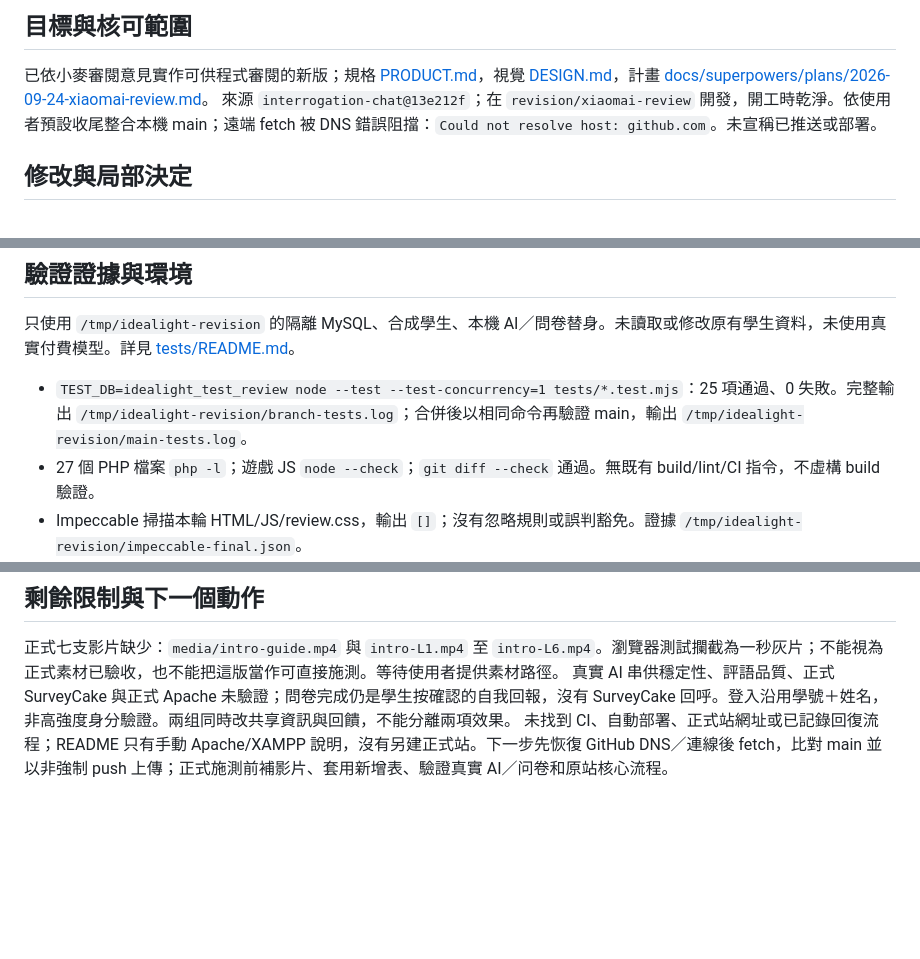
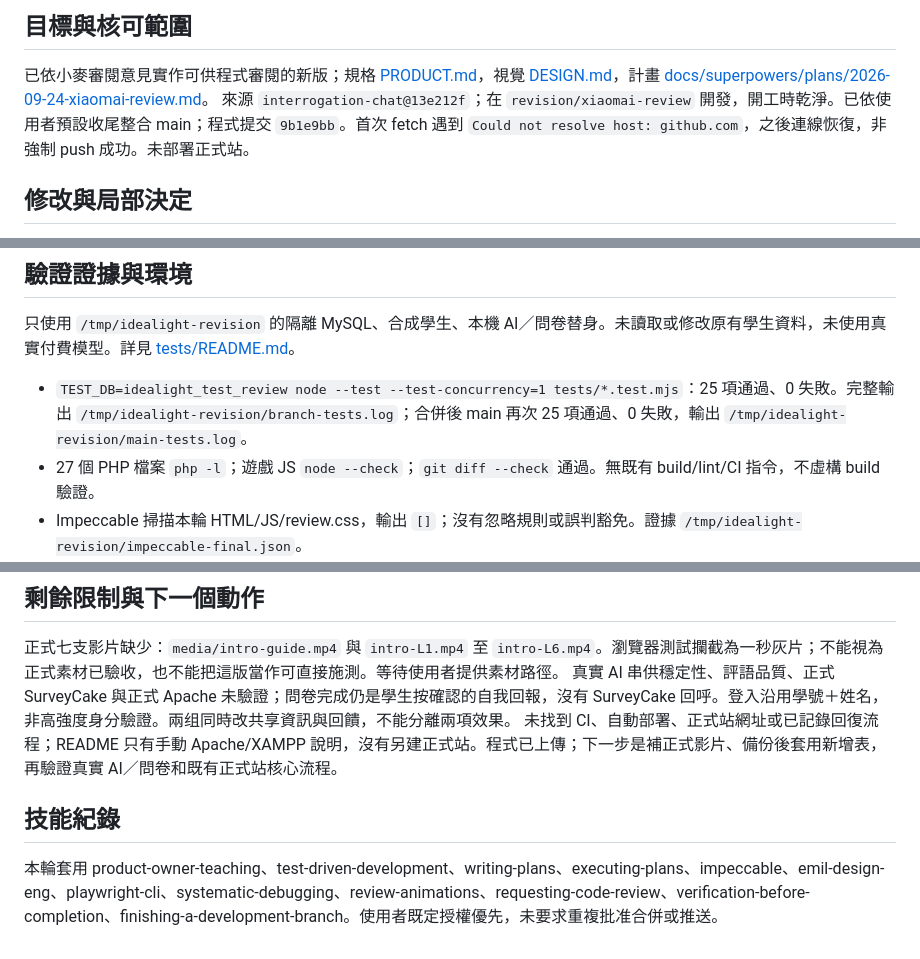
Before and after one commit to Frankfangcode/idealight_sdg, a Markdown page: HANDOFF.md, 3 parts joined by grey strips. Rendered like a GitHub page; blank space fills up the shorter version.

Commit message:
記錄新版驗證與推送結果

```diff
--- a/HANDOFF.md
+++ b/HANDOFF.md
@@ -2,7 +2,7 @@
 
 ## 目標與核可範圍
 已依小麥審閱意見實作可供程式審閱的新版；規格 [PRODUCT.md](PRODUCT.md)，視覺 [DESIGN.md](DESIGN.md)，計畫 [docs/superpowers/plans/2026-09-24-xiaomai-review.md](docs/superpowers/plans/2026-09-24-xiaomai-review.md)。
-來源 `interrogation-chat@13e212f`；在 `revision/xiaomai-review` 開發，開工時乾淨。依使用者預設收尾整合本機 main；遠端 fetch 被 DNS 錯誤阻擋：`Could not resolve host: github.com`。未宣稱已推送或部署。
+來源 `interrogation-chat@13e212f`；在 `revision/xiaomai-review` 開發，開工時乾淨。已依使用者預設收尾整合 main；程式提交 `9b1e9bb`。首次 fetch 遇到 `Could not resolve host: github.com`，之後連線恢復，非強制 push 成功。未部署正式站。
 
 ## 修改與局部決定
 三頁開場、影片完成門檻與觀看進度、六人介紹、實際載入進度；淺灰底與大字，倒數最後一分鐘紅色、最後 15 秒行內提醒。分類與理由共頁、共用 240 秒、原子提交（六張分類與理由同時保存，重試不重複）。
@@ -14,7 +14,7 @@
 ## 驗證證據與環境
 只使用 `/tmp/idealight-revision` 的隔離 MySQL、合成學生、本機 AI／問卷替身。未讀取或修改原有學生資料，未使用真實付費模型。詳見 [tests/README.md](tests/README.md)。
 
-- `TEST_DB=idealight_test_review node --test --test-concurrency=1 tests/*.test.mjs`：25 項通過、0 失敗。完整輸出 `/tmp/idealight-revision/branch-tests.log`；合併後以相同命令再驗證 main，輸出 `/tmp/idealight-revision/main-tests.log`。
+- `TEST_DB=idealight_test_review node --test --test-concurrency=1 tests/*.test.mjs`：25 項通過、0 失敗。完整輸出 `/tmp/idealight-revision/branch-tests.log`；合併後 main 再次 25 項通過、0 失敗，輸出 `/tmp/idealight-revision/main-tests.log`。
 - 27 個 PHP 檔案 `php -l`；遊戲 JS `node --check`；`git diff --check` 通過。無既有 build/lint/CI 指令，不虛構 build 驗證。
 - Impeccable 掃描本輪 HTML/JS/review.css，輸出 `[]`；沒有忽略規則或誤判豁免。證據 `/tmp/idealight-revision/impeccable-final.json`。
 - 多程序分組、真實註冊登入、兩組各六關 HTTP/PDO/MySQL、舊回合接續、分類與理由共同提交、回應遺失重試、離線草稿跨階段及最後一關補傳、等級邊界、全新 schema+seed 安裝皆有測試。倒數測試以 SQL 移動合成學生的起算時間，不是真的等待全部秒數。
@@ -29,4 +29,7 @@
 ## 剩餘限制與下一個動作
 正式七支影片缺少：`media/intro-guide.mp4` 與 `intro-L1.mp4` 至 `intro-L6.mp4`。瀏覽器測試攔截為一秒灰片；不能視為正式素材已驗收，也不能把這版當作可直接施測。等待使用者提供素材路徑。
 真實 AI 串供穩定性、評語品質、正式 SurveyCake 與正式 Apache 未驗證；問卷完成仍是學生按確認的自我回報，沒有 SurveyCake 回呼。登入沿用學號＋姓名，非高強度身分驗證。兩组同時改共享資訊與回饋，不能分離兩項效果。
-未找到 CI、自動部署、正式站網址或已記錄回復流程；README 只有手動 Apache/XAMPP 說明，沒有另建正式站。下一步先恢復 GitHub DNS／連線後 fetch，比對 main 並以非強制 push 上傳；正式施測前補影片、套用新增表、驗證真實 AI／问卷和原站核心流程。
+未找到 CI、自動部署、正式站網址或已記錄回復流程；README 只有手動 Apache/XAMPP 說明，沒有另建正式站。程式已上傳；下一步是補正式影片、備份後套用新增表，再驗證真實 AI／問卷和既有正式站核心流程。
+
+## 技能紀錄
+本輪套用 product-owner-teaching、test-driven-development、writing-plans、executing-plans、impeccable、emil-design-eng、playwright-cli、systematic-debugging、review-animations、requesting-code-review、verification-before-completion、finishing-a-development-branch。使用者既定授權優先，未要求重複批准合併或推送。
```
Also changed, not shown: 1 other file.
